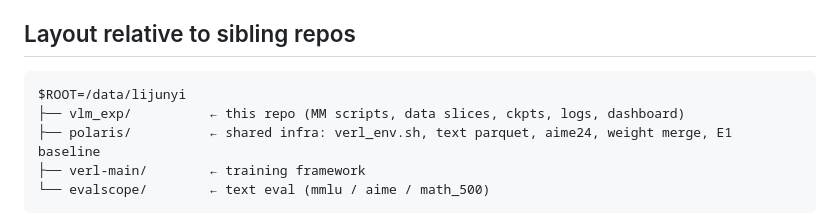
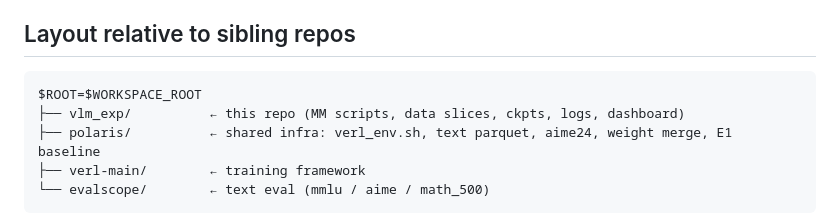
Before and after one commit to AntonioSu/vlm_exp, a Markdown page: README.md, the part around the change. Drawn GitHub-style.

Commit message:
docs(mm): use WORKSPACE_ROOT and relative paths in README and plan

````diff
--- a/README.md
+++ b/README.md
@@ -14,7 +14,7 @@ Scientific constraint: the **only** independent variable is the multimodal sampl
 ## Layout relative to sibling repos
 
 ```
-$ROOT=/data/lijunyi
+$ROOT=$WORKSPACE_ROOT
 ├── vlm_exp/          ← this repo (MM scripts, data slices, ckpts, logs, dashboard)
 ├── polaris/          ← shared infra: verl_env.sh, text parquet, aime24, weight merge, E1 baseline
 ├── verl-main/        ← training framework
````
Also changed, not shown: exp_plan_mm.md (+22 -22 lines).
